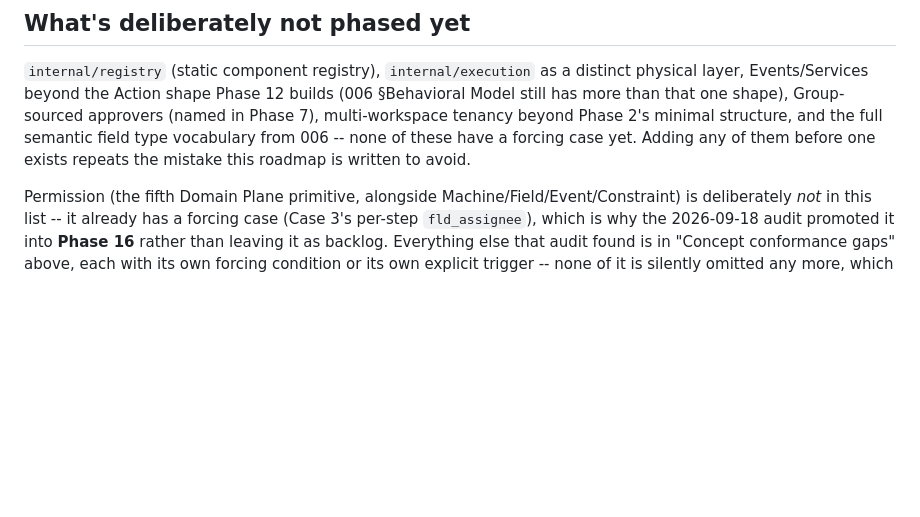
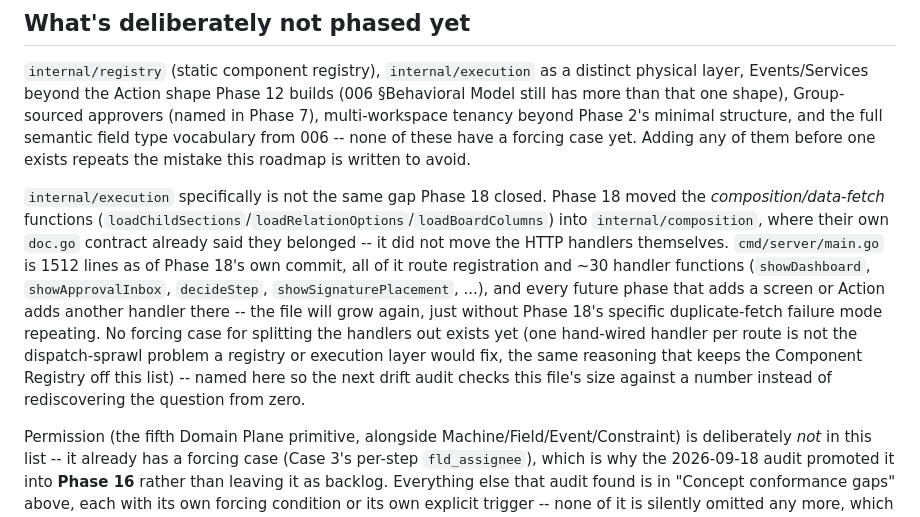
Before and after one commit to menata-id/menata-app, a Markdown page: ROADMAP.md, the part around the change. Drawn GitHub-style; blank space fills up the shorter version.

Commit message:
docs: note internal/execution's gap is distinct from Phase 18's fix
Phase 18 moved the composition/data-fetch functions into
internal/composition; the ~30 HTTP handler functions themselves are
still in cmd/server/main.go (1512 lines) and grow with every new
screen or Action. No forcing case for splitting them out yet, named
here so the next drift audit checks a number instead of rediscovering
the question.

Co-Authored-By: Claude Sonnet 5 <noreply@anthropic.com>

```diff
--- a/ROADMAP.md
+++ b/ROADMAP.md
@@ -1125,6 +1125,19 @@ beyond Phase 2's minimal structure, and the full semantic field type vocabulary
 of these have a forcing case yet. Adding any of them before one exists repeats the mistake this
 roadmap is written to avoid.
 
+`internal/execution` specifically is not the same gap Phase 18 closed. Phase 18 moved the
+*composition/data-fetch* functions (`loadChildSections`/`loadRelationOptions`/`loadBoardColumns`)
+into `internal/composition`, where their own `doc.go` contract already said they belonged -- it
+did not move the HTTP handlers themselves. `cmd/server/main.go` is 1512 lines as of Phase 18's own
+commit, all of it route registration and ~30 handler functions (`showDashboard`,
+`showApprovalInbox`, `decideStep`, `showSignaturePlacement`, ...), and every future phase that adds
+a screen or Action adds another handler there -- the file will grow again, just without Phase 18's
+specific duplicate-fetch failure mode repeating. No forcing case for splitting the handlers out
+exists yet (one hand-wired handler per route is not the dispatch-sprawl problem a registry or
+execution layer would fix, the same reasoning that keeps the Component Registry off this list) --
+named here so the next drift audit checks this file's size against a number instead of rediscovering
+the question from zero.
+
 Permission (the fifth Domain Plane primitive, alongside Machine/Field/Event/Constraint) is
 deliberately *not* in this list -- it already has a forcing case (Case 3's per-step
 `fld_assignee`), which is why the 2026-09-18 audit promoted it into **Phase 16** rather than
```
